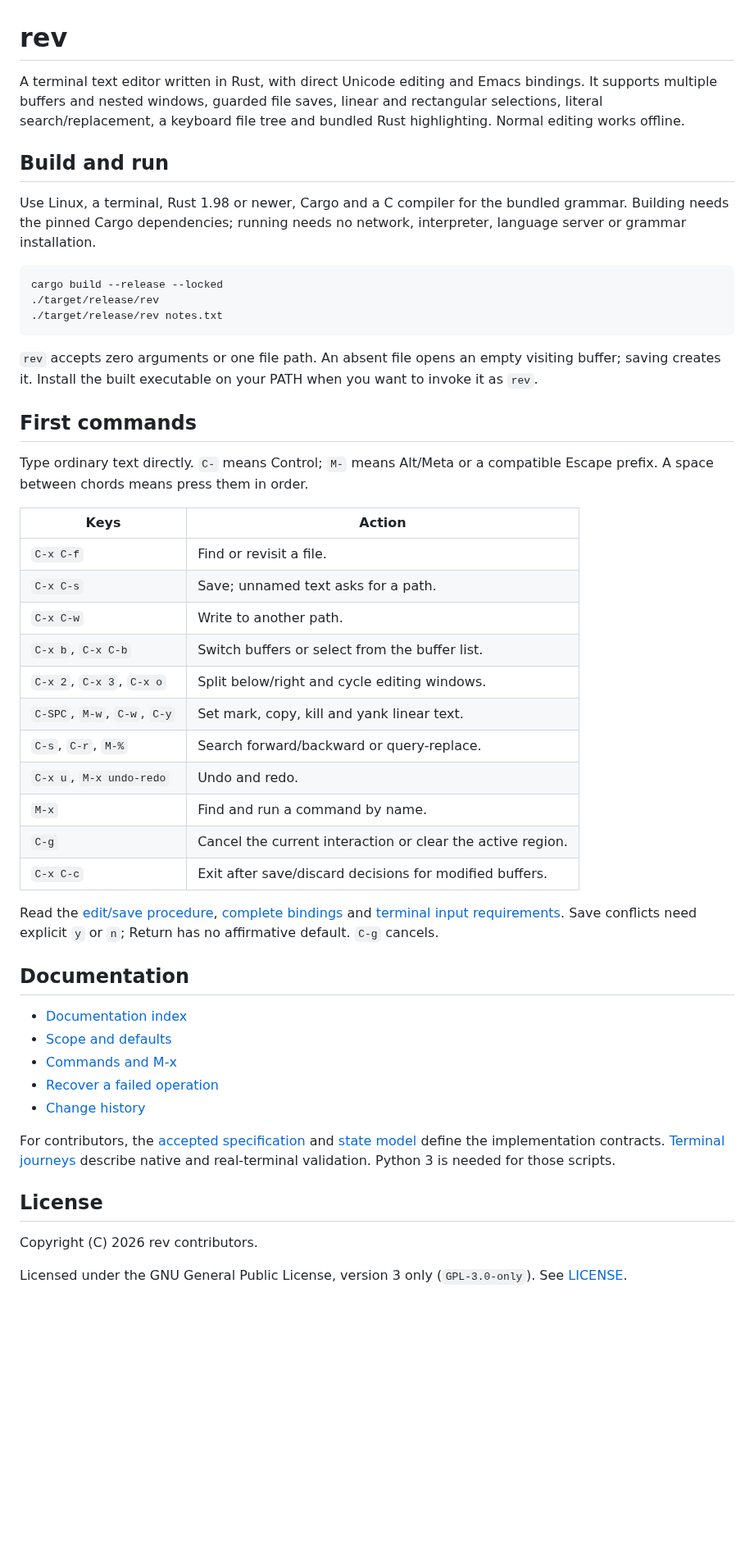
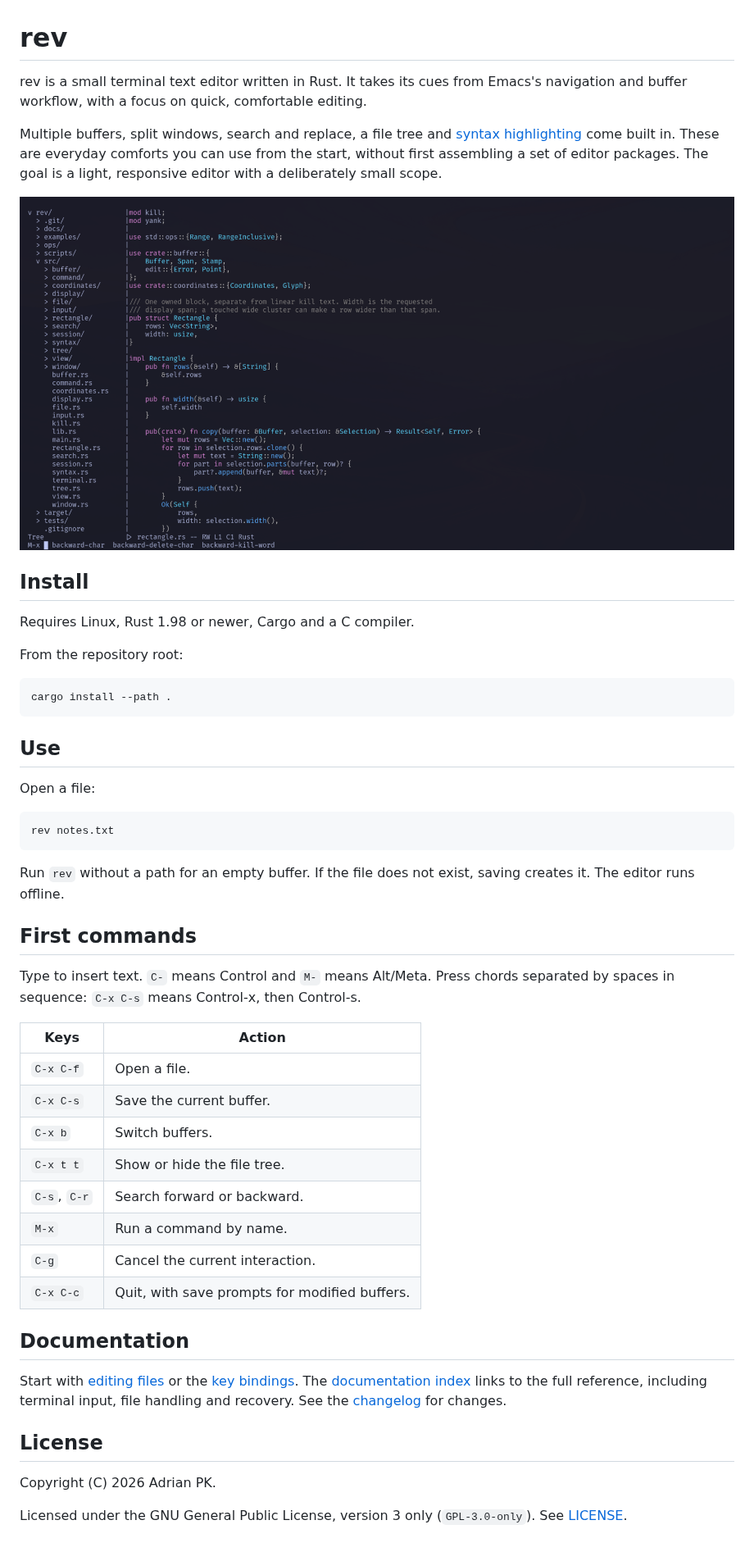
Before and after one commit to adrianpk/rev, a Markdown page: README.md, the part around the change. Shown at 82% size. GitHub-like rendering; pictures changed too: docs/reference/images/rev.png (added); blank space fills up the shorter version.

Commit message:
docs(readme): describe focused scope and include screenshot

````diff
--- a/README.md
+++ b/README.md
@@ -1,66 +1,64 @@
 # rev
 
-A terminal text editor written in Rust, with direct Unicode editing and Emacs
-bindings. It supports multiple buffers and nested windows, guarded file saves,
-linear and rectangular selections, literal search/replacement, a keyboard file
-tree and bundled Rust highlighting. Normal editing works offline.
+rev is a small terminal text editor written in Rust. It takes its cues from
+Emacs's navigation and buffer workflow, with a focus on quick, comfortable
+editing.
 
-## Build and run
+Multiple buffers, split windows, search and replace, a file tree and
+[syntax highlighting](docs/reference/syntax.md) come built in. These are everyday
+comforts you can use from the start, without first assembling a set of editor
+packages. The goal is a light, responsive editor with a deliberately small scope.
 
-Use Linux, a terminal, Rust 1.98 or newer, Cargo and a C compiler for the bundled
-grammar. Building needs the pinned Cargo dependencies; running needs no network,
-interpreter, language server or grammar installation.
+![rev editing Rust source with the file tree open](docs/reference/images/rev.png)
+
+## Install
+
+Requires Linux, Rust 1.98 or newer, Cargo and a C compiler.
+
+From the repository root:
 
 ```sh
-cargo build --release --locked
-./target/release/rev
-./target/release/rev notes.txt
+cargo install --path .
 ```
 
-`rev` accepts zero arguments or one file path. An absent file opens an empty
-visiting buffer; saving creates it. Install the built executable on your PATH
-when you want to invoke it as `rev`.
+## Use
+
+Open a file:
+
+```sh
+rev notes.txt
+```
+
+Run `rev` without a path for an empty buffer. If the file does not exist, saving
+creates it. The editor runs offline.
 
 ## First commands
 
-Type ordinary text directly. `C-` means Control; `M-` means Alt/Meta or a
-compatible Escape prefix. A space between chords means press them in order.
+Type to insert text. `C-` means Control and `M-` means Alt/Meta. Press chords
+separated by spaces in sequence: `C-x C-s` means Control-x, then Control-s.
 
 | Keys | Action |
 | --- | --- |
-| `C-x C-f` | Find or revisit a file. |
-| `C-x C-s` | Save; unnamed text asks for a path. |
-| `C-x C-w` | Write to another path. |
-| `C-x b`, `C-x C-b` | Switch buffers or select from the buffer list. |
-| `C-x 2`, `C-x 3`, `C-x o` | Split below/right and cycle editing windows. |
-| `C-SPC`, `M-w`, `C-w`, `C-y` | Set mark, copy, kill and yank linear text. |
-| `C-s`, `C-r`, `M-%` | Search forward/backward or query-replace. |
-| `C-x u`, `M-x undo-redo` | Undo and redo. |
-| `M-x` | Find and run a command by name. |
-| `C-g` | Cancel the current interaction or clear the active region. |
-| `C-x C-c` | Exit after save/discard decisions for modified buffers. |
-
-Read the [edit/save procedure](docs/how-to/edit-files.md),
-[complete bindings](docs/reference/bindings.md) and
-[terminal input requirements](docs/reference/terminal-input.md). Save conflicts
-need explicit `y` or `n`; Return has no affirmative default. `C-g` cancels.
+| `C-x C-f` | Open a file. |
+| `C-x C-s` | Save the current buffer. |
+| `C-x b` | Switch buffers. |
+| `C-x t t` | Show or hide the file tree. |
+| `C-s`, `C-r` | Search forward or backward. |
+| `M-x` | Run a command by name. |
+| `C-g` | Cancel the current interaction. |
+| `C-x C-c` | Quit, with save prompts for modified buffers. |
 
 ## Documentation
 
-- [Documentation index](docs/index.md)
-- [Scope and defaults](docs/reference/defaults.md)
-- [Commands and M-x](docs/reference/commands.md)
-- [Recover a failed operation](docs/how-to/recover-edits.md)
-- [Change history](CHANGELOG.md)
-
-For contributors, the [accepted specification](ops/default/spec/rev-editor.md)
-and [state model](ops/default/spec/rev-editor-model.md) define the implementation
-contracts. [Terminal journeys](docs/how-to/terminal-journeys.md) describe native
-and real-terminal validation. Python 3 is needed for those scripts.
+Start with [editing files](docs/how-to/edit-files.md) or the
+[key bindings](docs/reference/bindings.md). The
+[documentation index](docs/index.md) links to the full reference, including
+terminal input, file handling and recovery. See the [changelog](CHANGELOG.md)
+for changes.
 
 ## License
 
-Copyright (C) 2026 rev contributors.
+Copyright (C) 2026 Adrian PK.
 
 Licensed under the GNU General Public License, version 3 only
 (`GPL-3.0-only`). See [LICENSE](LICENSE).
````
